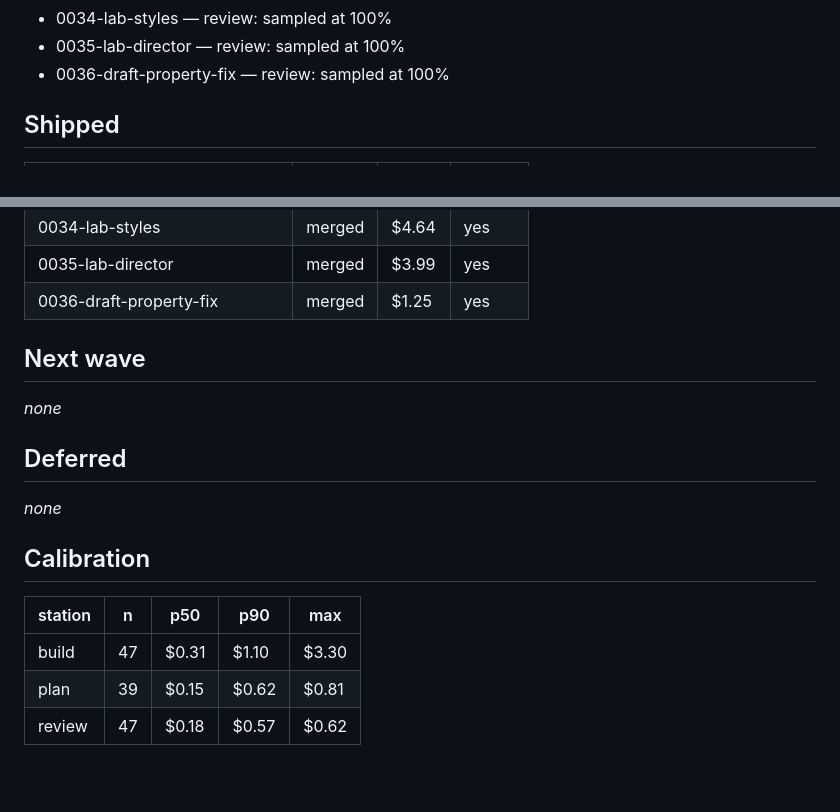
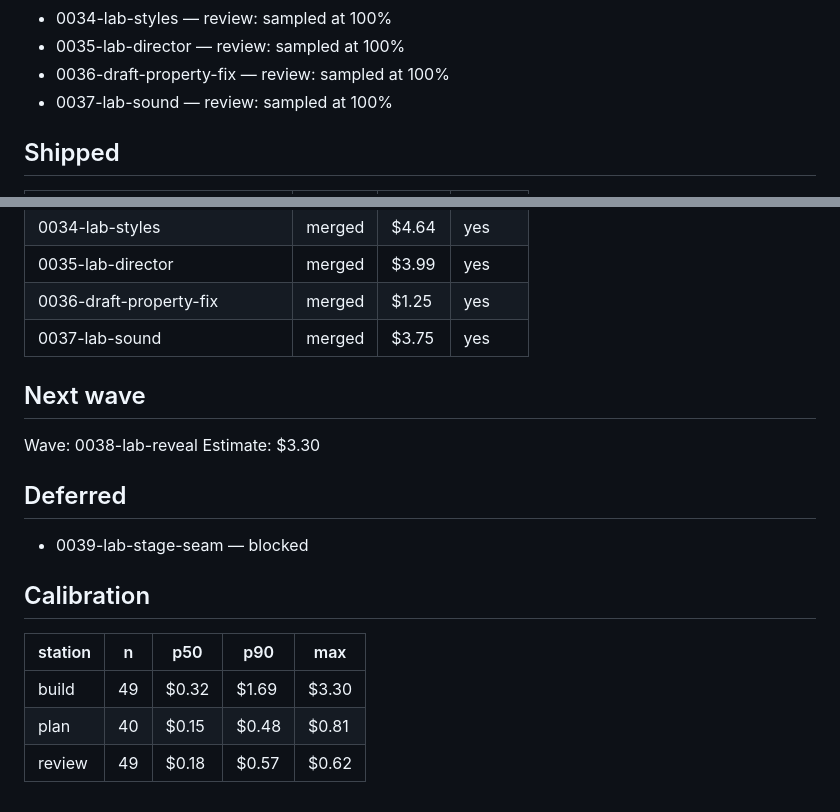
Before and after one commit to benzenwen/halfahead-org, a Markdown page: digests/2026-11-05.md, 2 parts joined by grey strips. Drawn GitHub-style; blank space fills up the shorter version.

Commit message:
lupa: digest 2026-11-05

```diff
--- a/digests/2026-11-05.md
+++ b/digests/2026-11-05.md
@@ -38,6 +38,7 @@
 - 0034-lab-styles — review: sampled at 100%
 - 0035-lab-director — review: sampled at 100%
 - 0036-draft-property-fix — review: sampled at 100%
+- 0037-lab-sound — review: sampled at 100%
 
 ## Shipped
 
@@ -79,19 +80,21 @@
 | 0034-lab-styles | merged | $4.64 | yes |
 | 0035-lab-director | merged | $3.99 | yes |
 | 0036-draft-property-fix | merged | $1.25 | yes |
+| 0037-lab-sound | merged | $3.75 | yes |
 
 ## Next wave
 
-_none_
+Wave: 0038-lab-reveal
+Estimate: $3.30
 
 ## Deferred
 
-_none_
+- 0039-lab-stage-seam — blocked
 
 ## Calibration
 
 | station | n | p50 | p90 | max |
 | --- | --- | --- | --- | --- |
-| build | 47 | $0.31 | $1.10 | $3.30 |
-| plan | 39 | $0.15 | $0.62 | $0.81 |
-| review | 47 | $0.18 | $0.57 | $0.62 |
+| build | 49 | $0.32 | $1.69 | $3.30 |
+| plan | 40 | $0.15 | $0.48 | $0.81 |
+| review | 49 | $0.18 | $0.57 | $0.62 |
```
